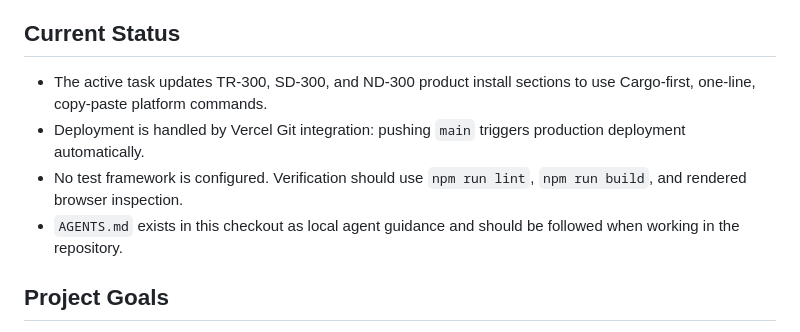
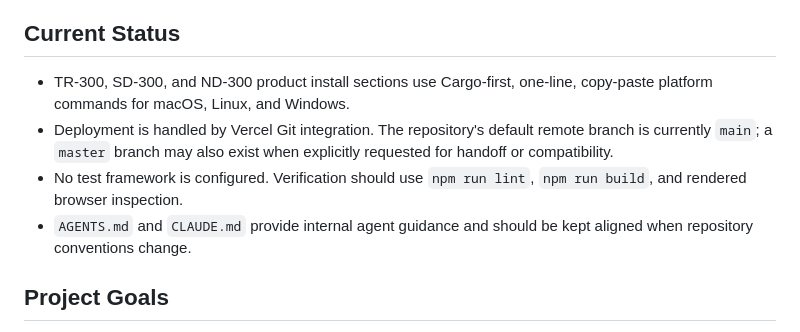
Before and after one commit to QubeTX/qube-machine-report-homepage, a Markdown page: CODEX_PROJECT.md, the part around the change. Drawn GitHub-style.

```diff
--- a/CODEX_PROJECT.md
+++ b/CODEX_PROJECT.md
@@ -6,10 +6,10 @@ This is a React 18 + Vite marketing homepage for the QubeTX 300-series CLI tools
 
 ## Current Status
 
-- The active task updates TR-300, SD-300, and ND-300 product install sections to use Cargo-first, one-line, copy-paste platform commands.
-- Deployment is handled by Vercel Git integration: pushing `main` triggers production deployment automatically.
+- TR-300, SD-300, and ND-300 product install sections use Cargo-first, one-line, copy-paste platform commands for macOS, Linux, and Windows.
+- Deployment is handled by Vercel Git integration. The repository's default remote branch is currently `main`; a `master` branch may also exist when explicitly requested for handoff or compatibility.
 - No test framework is configured. Verification should use `npm run lint`, `npm run build`, and rendered browser inspection.
-- `AGENTS.md` exists in this checkout as local agent guidance and should be followed when working in the repository.
+- `AGENTS.md` and `CLAUDE.md` provide internal agent guidance and should be kept aligned when repository conventions change.
 
 ## Project Goals
 
```
Also changed, not shown: AGENTS.md (added, +80 -0 lines), CHANGELOG.md (+10 -0 lines).
